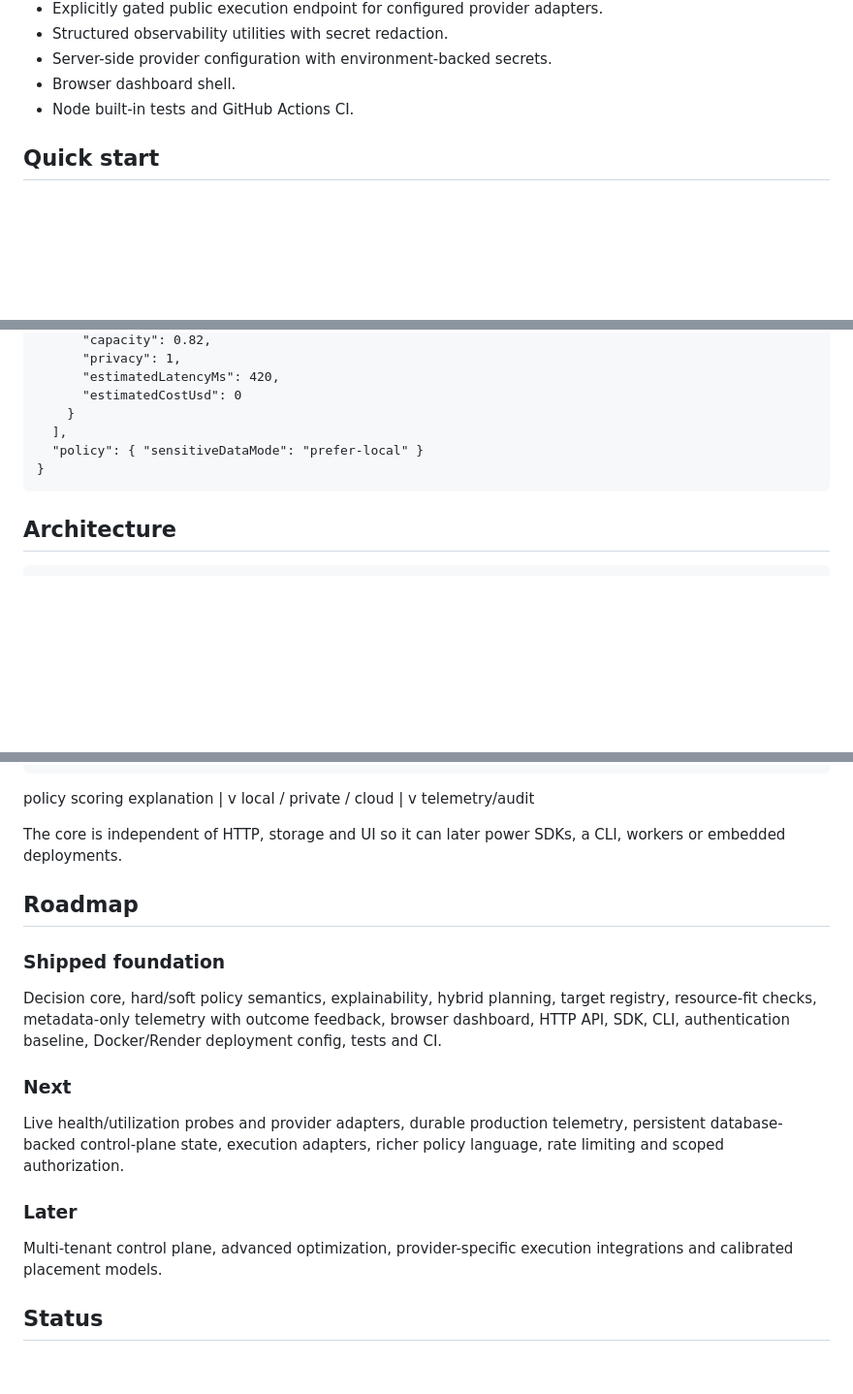
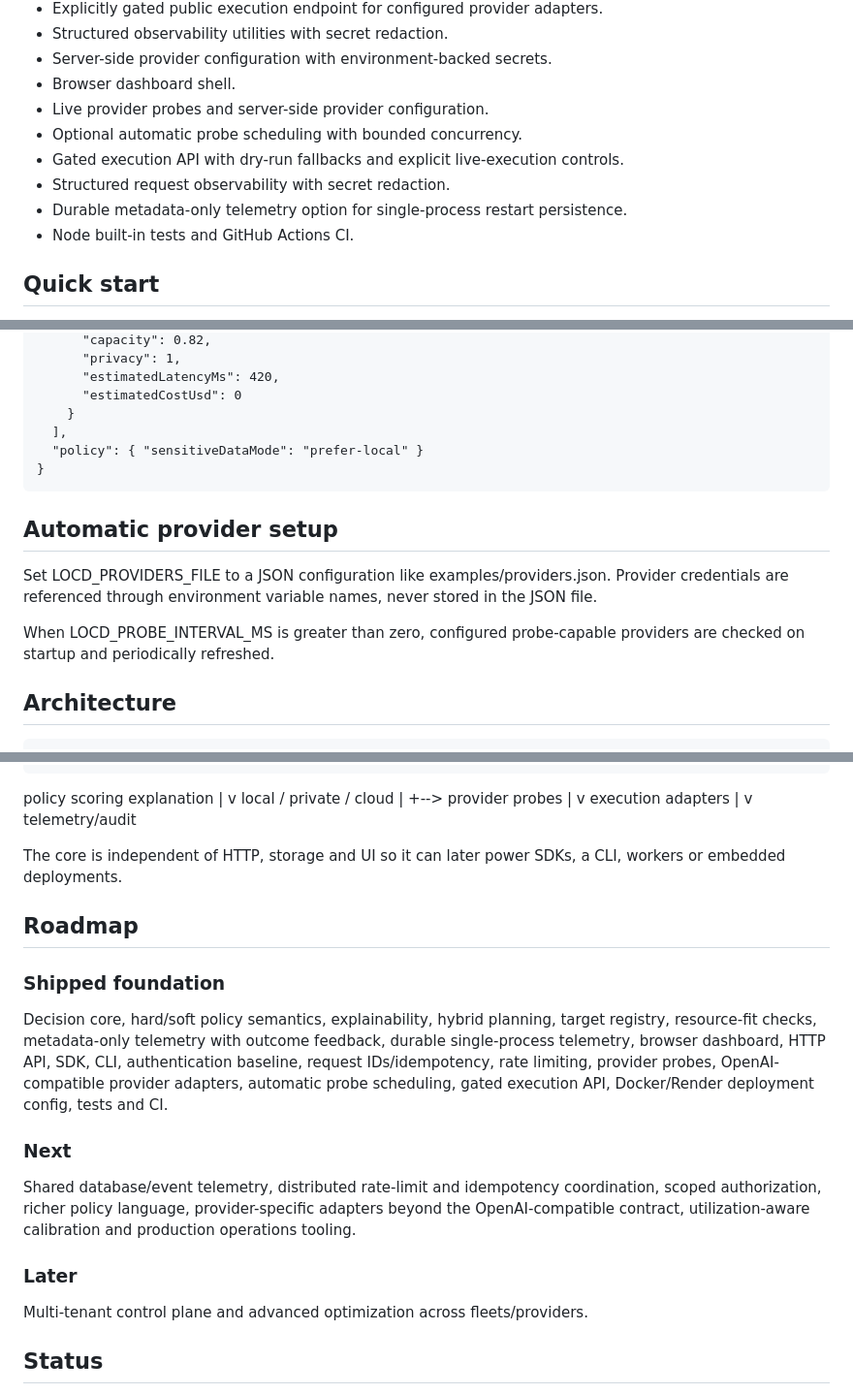
Before and after one commit to dheerendra7/LOCD-Engine---Local-or-Cloud-Decision-Engine, a Markdown page: README.md, 3 parts joined by grey strips. Shown at 97% size. GitHub-like rendering; blank space fills up the shorter version.

Commit message:
docs(readme): synchronize shipped architecture and roadmap

```diff
--- a/README.md
+++ b/README.md
@@ -35,6 +35,11 @@ Possible destinations:
 - Structured observability utilities with secret redaction.
 - Server-side provider configuration with environment-backed secrets.
 - Browser dashboard shell.
+- Live provider probes and server-side provider configuration.
+- Optional automatic probe scheduling with bounded concurrency.
+- Gated execution API with dry-run fallbacks and explicit live-execution controls.
+- Structured request observability with secret redaction.
+- Durable metadata-only telemetry option for single-process restart persistence.
 - Node built-in tests and GitHub Actions CI.
 
 ## Quick start
@@ -69,6 +74,12 @@ Example request:
       "policy": { "sensitiveDataMode": "prefer-local" }
     }
 
+## Automatic provider setup
+
+Set LOCD_PROVIDERS_FILE to a JSON configuration like examples/providers.json. Provider credentials are referenced through environment variable names, never stored in the JSON file.
+
+When LOCD_PROBE_INTERVAL_MS is greater than zero, configured probe-capable providers are checked on startup and periodically refreshed.
+
 ## Architecture
 
     Client / SDK / CLI / Dashboard
@@ -87,6 +98,11 @@ Example request:
                 v
       local / private / cloud
                 |
+                +--> provider probes
+                |
+                v
+          execution adapters
+                |
                 v
           telemetry/audit
 
@@ -96,15 +112,15 @@ The core is independent of HTTP, storage and UI so it can later power SDKs, a CL
 
 ### Shipped foundation
 
-Decision core, hard/soft policy semantics, explainability, hybrid planning, target registry, resource-fit checks, metadata-only telemetry with outcome feedback, browser dashboard, HTTP API, SDK, CLI, authentication baseline, Docker/Render deployment config, tests and CI.
+Decision core, hard/soft policy semantics, explainability, hybrid planning, target registry, resource-fit checks, metadata-only telemetry with outcome feedback, durable single-process telemetry, browser dashboard, HTTP API, SDK, CLI, authentication baseline, request IDs/idempotency, rate limiting, provider probes, OpenAI-compatible provider adapters, automatic probe scheduling, gated execution API, Docker/Render deployment config, tests and CI.
 
 ### Next
 
-Live health/utilization probes and provider adapters, durable production telemetry, persistent database-backed control-plane state, execution adapters, richer policy language, rate limiting and scoped authorization.
+Shared database/event telemetry, distributed rate-limit and idempotency coordination, scoped authorization, richer policy language, provider-specific adapters beyond the OpenAI-compatible contract, utilization-aware calibration and production operations tooling.
 
 ### Later
 
-Multi-tenant control plane, advanced optimization, provider-specific execution integrations and calibrated placement models.
+Multi-tenant control plane and advanced optimization across fleets/providers.
 
 ## Status
 
```
